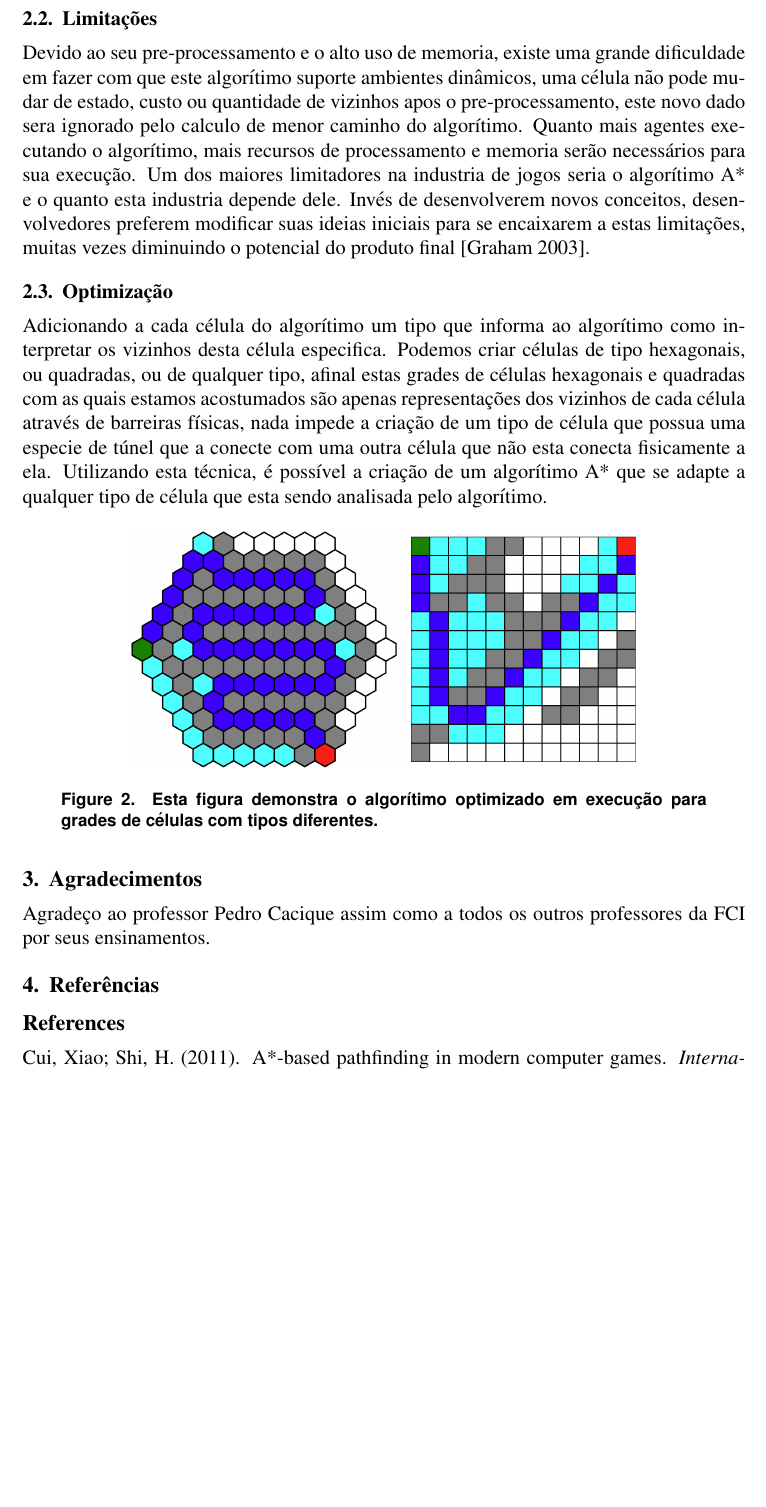
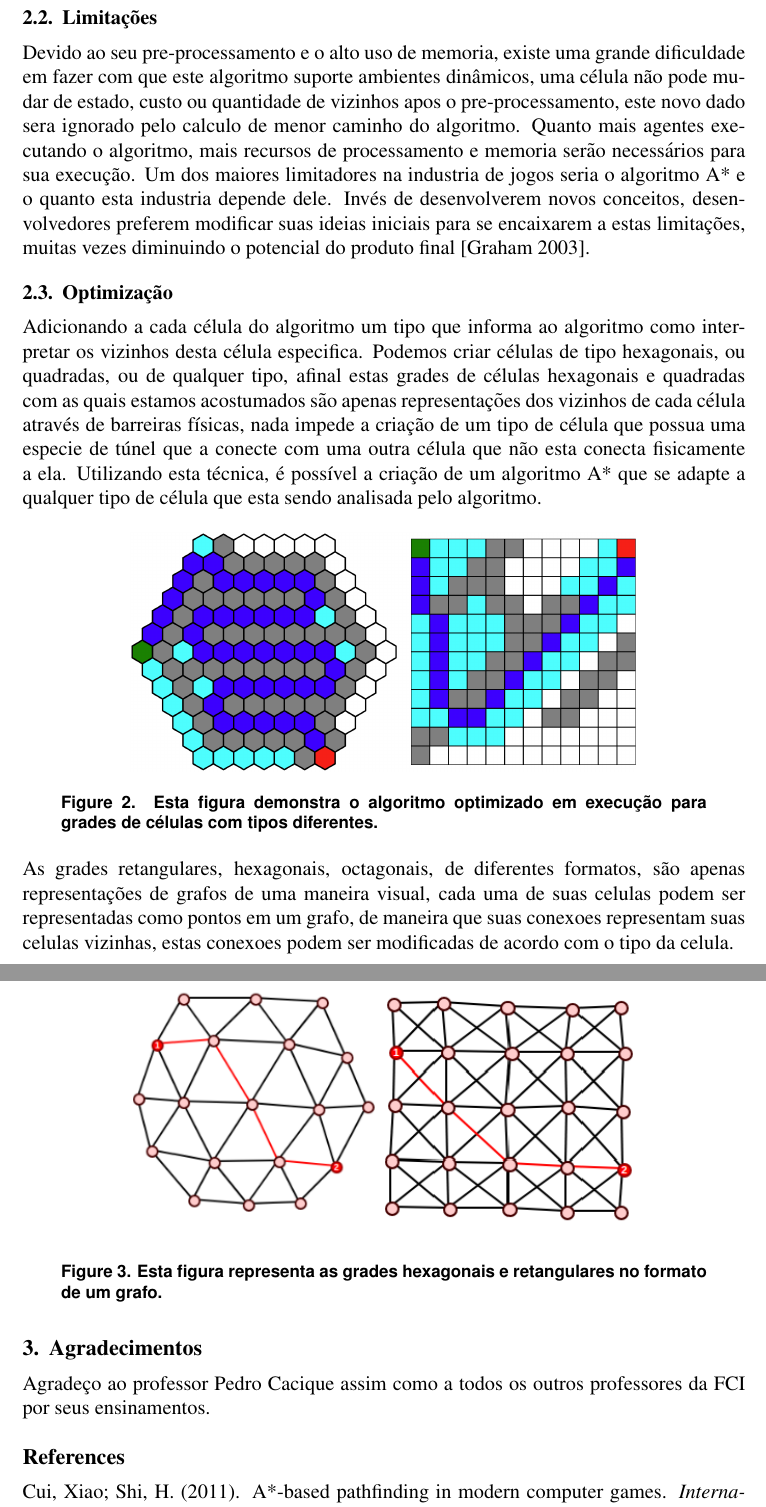
Before and after one commit to guicaulada/Dynamic-A, a LaTeX paper (templates/template-latex/sbc-template.tex): part of page 3 of 4 before the commit and two parts of pages 3 and 4 of 4 after it, the two joined at a grey line, cut so that both start at the same text, the shorter picture padded with empty space. Compiled offline with pdfLaTeX; the source files are stored in an older character set and shown here as Unicode.

Commit message:
Edicoes ao artigo, representacao em grafos

```diff
--- a/templates/template-latex/sbc-template.tex
+++ b/templates/template-latex/sbc-template.tex
@@ -97,23 +96,30 @@ O funcionamento do A* em pseudocódigo \cite{computer}:\\
 \subsection{Limitações}
 
-Devido ao seu pre-processamento e o alto uso de memoria, existe uma grande dificuldade em fazer com que este algorítimo suporte ambientes dinâmicos,
+Devido ao seu pre-processamento e o alto uso de memoria, existe uma grande dificuldade em fazer com que este algoritmo suporte ambientes dinâmicos,
 uma célula não pode mudar de estado, custo ou quantidade de vizinhos apos o pre-processamento, este novo dado sera ignorado pelo calculo de menor caminho
-do algorítimo. Quanto mais agentes executando o algorítimo, mais recursos de processamento e memoria serão necessários para sua execução.
-Um dos maiores limitadores na industria de jogos seria o algorítimo A* e o quanto esta industria depende dele. Invés de desenvolverem novos conceitos,
+do algoritmo. Quanto mais agentes executando o algoritmo, mais recursos de processamento e memoria serão necessários para sua execução.
+Um dos maiores limitadores na industria de jogos seria o algoritmo A* e o quanto esta industria depende dele. Invés de desenvolverem novos conceitos,
 desenvolvedores preferem modificar suas ideias iniciais para se encaixarem a estas limitações, muitas vezes diminuindo o potencial do produto final \cite{computer}.
 
 \subsection{Optimização}
 
-Adicionando a cada célula do algorítimo um tipo que informa ao algorítimo como interpretar os vizinhos desta célula especifica.
+Adicionando a cada célula do algoritmo um tipo que informa ao algoritmo como interpretar os vizinhos desta célula especifica.
 Podemos criar células de tipo hexagonais, ou quadradas, ou de qualquer tipo, afinal estas grades de células hexagonais e quadradas com as quais estamos acostumados são
 apenas representações dos vizinhos de cada célula através de barreiras físicas, nada impede a criação de um tipo de célula que possua uma especie de túnel que a conecte com uma outra
-célula que não esta conecta fisicamente a ela. Utilizando esta técnica, é possível a criação de um algorítimo A* que se adapte a qualquer tipo de célula que esta sendo analisada pelo algorítimo.
-
+célula que não esta conecta fisicamente a ela. Utilizando esta técnica, é possível a criação de um algoritmo A* que se adapte a qualquer tipo de célula que esta sendo analisada pelo algoritmo.
 \begin{figure}[ht]
 	\centering
 	\includegraphics[width=.7\textwidth]{optimizacao.png}
-	\caption{Esta figura demonstra o algorítimo optimizado em execução
+	\caption{Esta figura demonstra o algoritmo optimizado em execução
 		para grades de células com tipos diferentes.}
 	\label{fig:optimizacao}
 \end{figure}
+\newline As grades retangulares, hexagonais, octagonais, de diferentes formatos, são apenas representações de grafos de uma maneira visual, cada uma de suas celulas podem ser representadas como pontos em um grafo, de maneira que suas conexoes representam suas celulas vizinhas, estas conexoes podem ser modificadas de acordo com o tipo da celula.
+\begin{figure}[ht]
+	\centering
+	\includegraphics[width=.7\textwidth]{comparacao.png}
+	\caption{Esta figura representa as grades hexagonais e retangulares
+		no formato de um grafo.}
+	\label{fig:comparacao}
+\end{figure}
 
@@ -121,8 +127,6 @@ célula que não esta conecta fisicamente a ela. Utilizando esta técnica, é po
 \section{Agradecimentos}
 
 Agradeço ao professor Pedro Cacique assim como a todos os outros professores da FCI por seus ensinamentos.
-
-\section{Referências}
 
 \bibliographystyle{sbc}
 \bibliography{sbc-template}
```
Also changed, not shown: templates/template-latex/comparacao.png (added), templates/template-latex/hexagon-graph.png (added), templates/template-latex/sbc-template.pdf, templates/template-latex/square-graph.png (added), templates/template-latex/sbc-template.tex (35 more changed lines), 3 other files.
